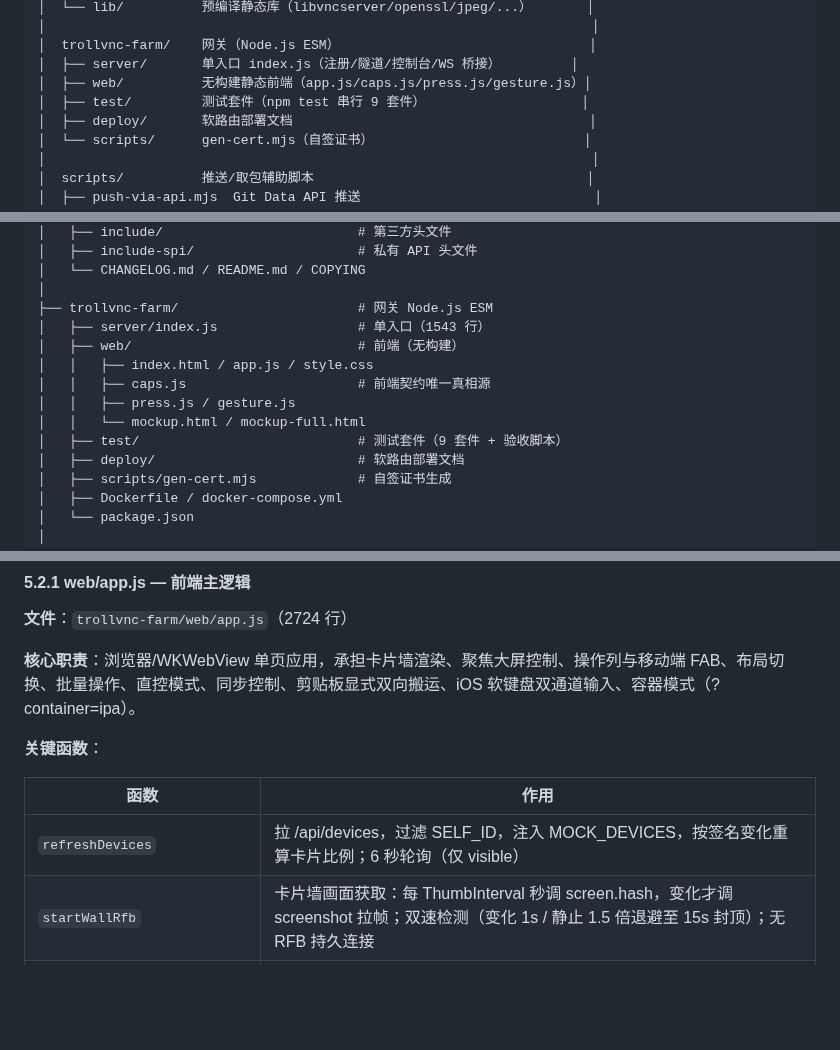
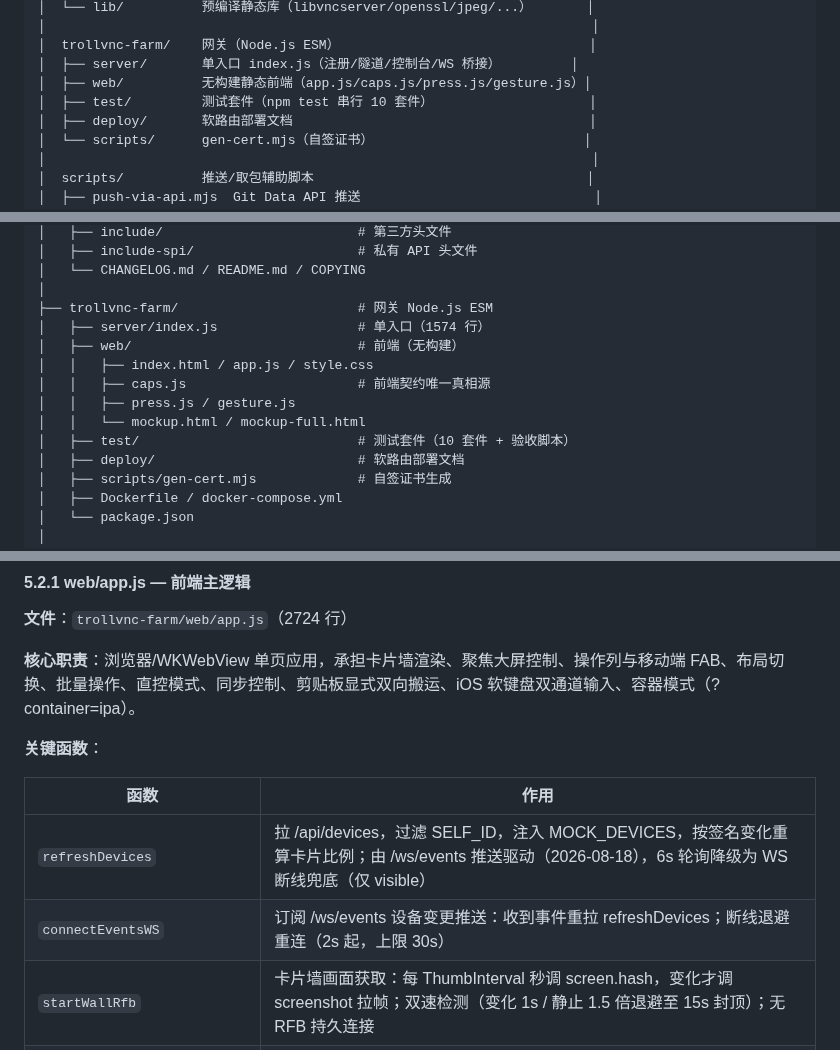
Before and after one commit to 78725449/SuperPhone, a Markdown page: CodeWiki.md, 3 parts joined by grey strips. Drawn GitHub-style; blank space fills up the shorter version.

```diff
--- a/CodeWiki.md
+++ b/CodeWiki.md
@@ -69,7 +69,7 @@
 │  trollvnc-farm/    网关（Node.js ESM）                                │
 │  ├── server/       单入口 index.js（注册/隧道/控制台/WS 桥接）         │
 │  ├── web/          无构建静态前端（app.js/caps.js/press.js/gesture.js）│
-│  ├── test/         测试套件（npm test 串行 9 套件）                    │
+│  ├── test/         测试套件（npm test 串行 10 套件）                    │
 │  ├── deploy/       软路由部署文档                                      │
 │  └── scripts/      gen-cert.mjs（自签证书）                           │
 │                                                                      │
@@ -152,13 +152,13 @@ New project/
 │   └── CHANGELOG.md / README.md / COPYING
 │
 ├── trollvnc-farm/                       # 网关 Node.js ESM
-│   ├── server/index.js                  # 单入口（1543 行）
+│   ├── server/index.js                  # 单入口（1574 行）
 │   ├── web/                             # 前端（无构建）
 │   │   ├── index.html / app.js / style.css
 │   │   ├── caps.js                      # 前端契约唯一真相源
 │   │   ├── press.js / gesture.js
 │   │   └── mockup.html / mockup-full.html
-│   ├── test/                            # 测试套件（9 套件 + 验收脚本）
+│   ├── test/                            # 测试套件（10 套件 + 验收脚本）
 │   ├── deploy/                          # 软路由部署文档
 │   ├── scripts/gen-cert.mjs             # 自签证书生成
 │   ├── Dockerfile / docker-compose.yml
@@ -773,7 +773,8 @@ tun = {
 
 | 函数 | 作用 |
 |---|---|
-| `refreshDevices` | 拉 /api/devices，过滤 SELF_ID，注入 MOCK_DEVICES，按签名变化重算卡片比例；6 秒轮询（仅 visible） |
+| `refreshDevices` | 拉 /api/devices，过滤 SELF_ID，注入 MOCK_DEVICES，按签名变化重算卡片比例；由 /ws/events 推送驱动（2026-08-18），6s 轮询降级为 WS 断线兜底（仅 visible） |
+| `connectEventsWS` | 订阅 /ws/events 设备变更推送：收到事件重拉 refreshDevices；断线退避重连（2s 起，上限 30s） |
 | `startWallRfb` | 卡片墙画面获取：每 ThumbInterval 秒调 screen.hash，变化才调 screenshot 拉帧；双速检测（变化 1s / 静止 1.5 倍退避至 15s 封顶）；无 RFB 持久连接 |
 | `createWallTile` | 创建卡片 DOM（含批量复选框、⋯ 菜单）；点击卡片进入聚焦/同步/批量不同分支 |
 | `enterFocus` / `exitFocus` | 聚焦大屏进出：URL ?focus= 持久化、IPA setTabBarHidden 桥接、createRfb(grp+broadcast+ctrl)、断线重连 |
```
Also changed, not shown: other parts of CodeWiki.md (+3 -2 lines), AGENTS.md (+1 -1 lines), 说明文档.md (+1 -0 lines).
